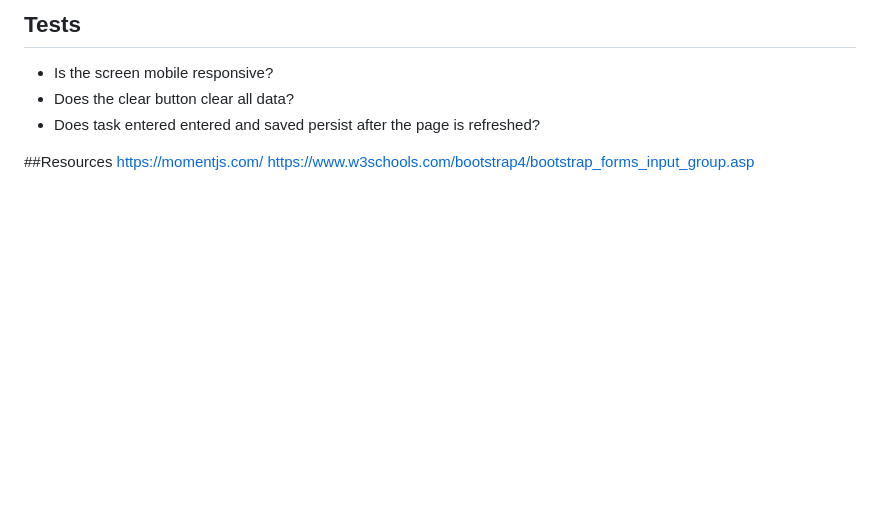
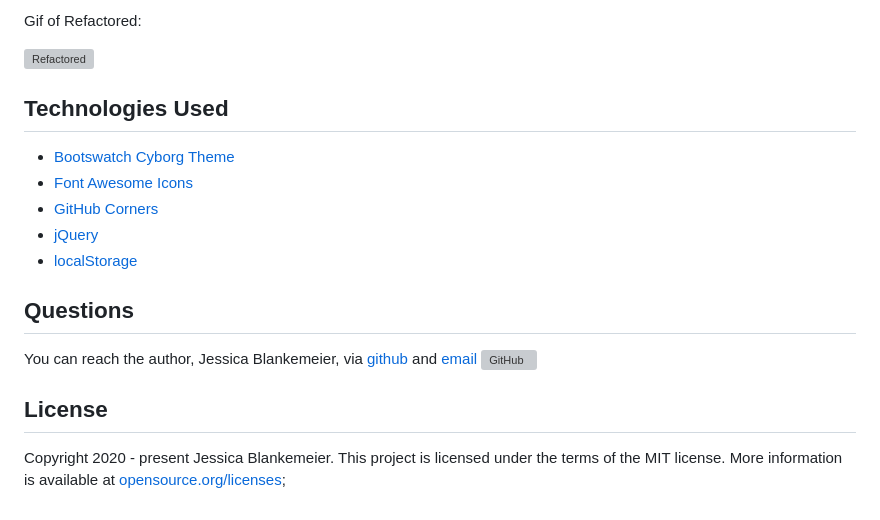
Before and after one commit to jessicablank/Work-Day-Planner, a Markdown page: README.md, the part around the change printed below. Rendered like a GitHub page; blank space fills up the shorter version; grey boxes are pictures that could not be loaded.

```diff
--- a/README.md
+++ b/README.md
@@ -35,10 +39,21 @@ THEN the saved events persist
 
-## Tests
-* Is the screen mobile responsive?
-* Does the clear button clear all data?
-* Does task entered entered and saved persist after the page is refreshed?
+Gif of Refactored:
+
+![Refactored](./assets/screenshots/RefactoredGif.gif)
+
+## Technologies Used
+* [Bootswatch Cyborg Theme](https://bootswatch.com/cyborg/)
+* [Font Awesome Icons](fontawesome.com)
+* [GitHub Corners](https://tholman.com/github-corners/)
+* [jQuery](https://jquery.com/)
+* [localStorage](https://developer.mozilla.org/en-US/docs/Web/API/Window/localStorage)
 
 
-##Resources
-https://momentjs.com/
-https://www.w3schools.com/bootstrap4/bootstrap_forms_input_group.asp
+## Questions
+You can reach the author, Jessica Blankemeier, via [github](http://github.com/jessicablank) and [email](mailto:jessicablankemeier@gmail.com)
+![GitHub](https://img.shields.io/github/followers/jessicablank?label=follow&style=social)
+
+## License
+Copyright 2020 - present Jessica Blankemeier.
+This project is licensed under the terms of the MIT license.
+More information is available at [opensource.org/licenses](https://opensource.org/licenses/MIT);
```
Also changed, not shown: other parts of README.md (+26 -22 lines), assets/screenshots/originalScreenShot.PNG (renamed from screenshot of homepage.PNG), 2 other files.
